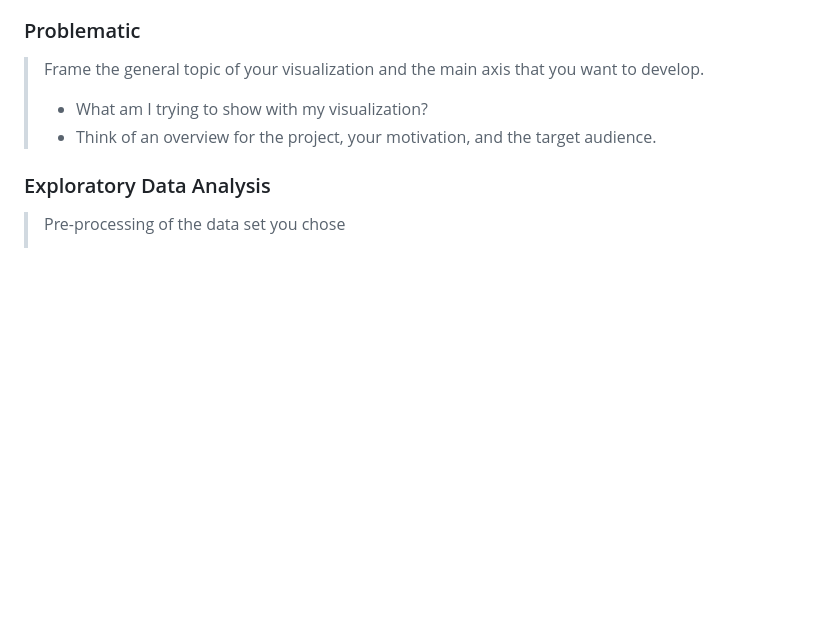
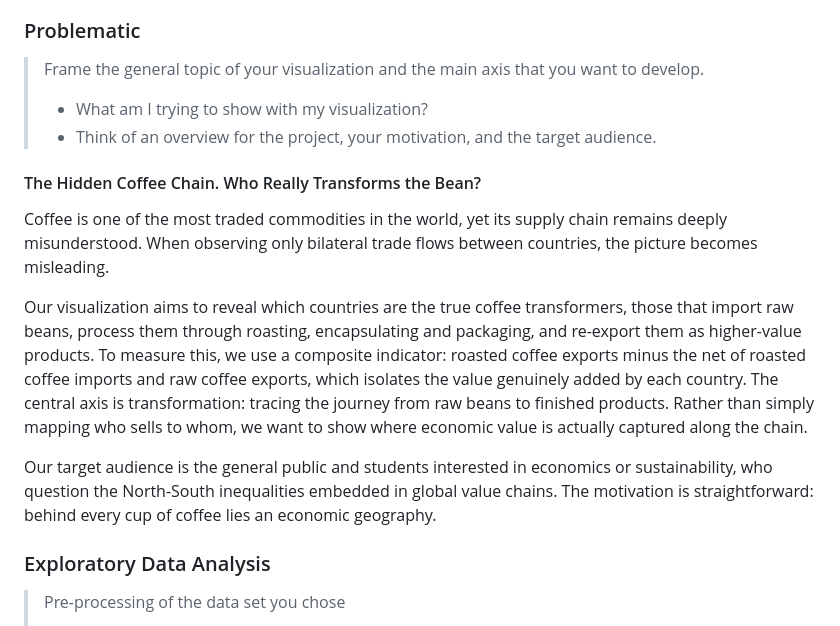
Before and after one commit to com-480-data-visualization/BeanMap, a Markdown page: README.md, the part around the change. Rendered like a GitHub page; blank space fills up the shorter version.

Commit message:
add Problematic section

```diff
--- a/README.md
+++ b/README.md
@@ -28,6 +28,14 @@ Please, fill the following sections about your project.
 > Frame the general topic of your visualization and the main axis that you want to develop.
 > - What am I trying to show with my visualization?
 > - Think of an overview for the project, your motivation, and the target audience.
+
+#### The Hidden Coffee Chain. Who Really Transforms the Bean?
+Coffee is one of the most traded commodities in the world, yet its supply chain remains deeply misunderstood. When observing only bilateral trade flows between countries, the picture becomes misleading.
+
+Our visualization aims to reveal which countries are the true coffee transformers, those that import raw beans, process them through roasting, encapsulating and packaging, and re-export them as higher-value products. To measure this, we use a composite indicator: roasted coffee exports minus the net of roasted coffee imports and raw coffee exports, which isolates the value genuinely added by each country.
+The central axis is transformation: tracing the journey from raw beans to finished products. Rather than simply mapping who sells to whom, we want to show where economic value is actually captured along the chain.
+
+Our target audience is the general public and students interested in economics or sustainability, who question the North-South inequalities embedded in global value chains. The motivation is straightforward: behind every cup of coffee lies an economic geography.
 
 ### Exploratory Data Analysis
 
```
